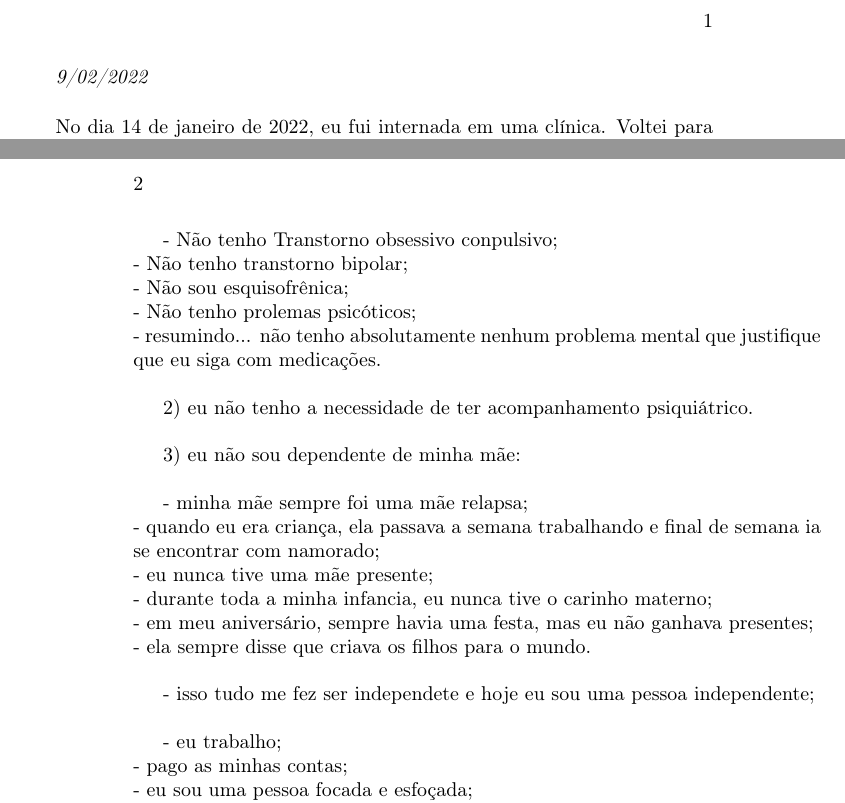
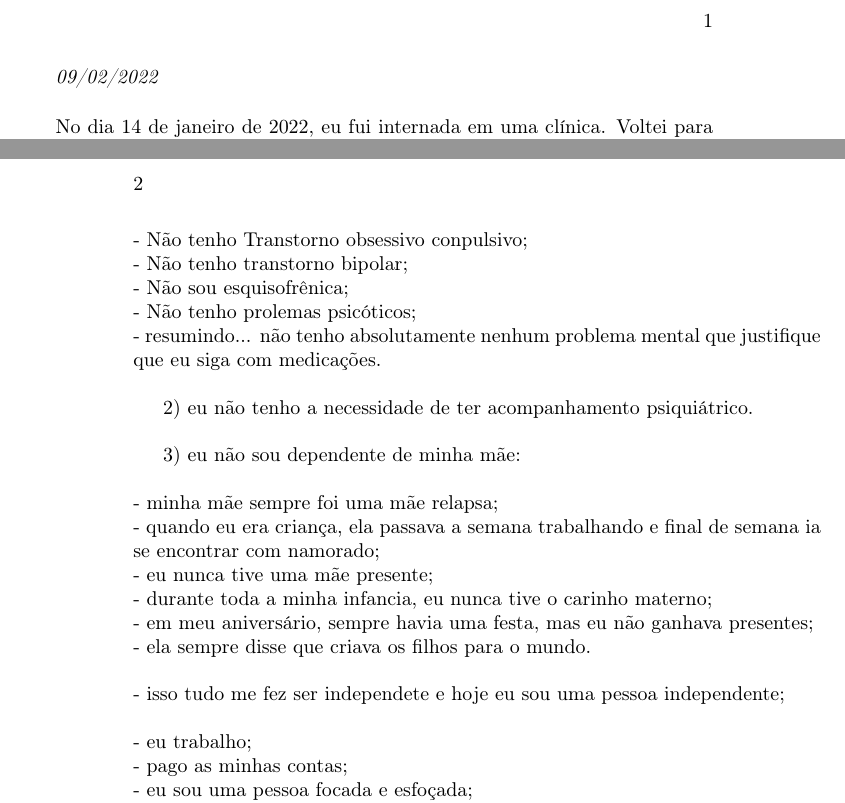
Before and after one commit to tbfraga/gamos-madScientistsDiary-, a LaTeX book (preparationPsy.tex): two parts of pages 1 and 2 of 2, joined at a grey line, cut so that both start at the same text. Compiled offline with pdfLaTeX.

Commit message:
updating files

```diff
--- a/preparationPsy.tex
+++ b/preparationPsy.tex
@@ -9,7 +9,7 @@
 
 \begin{document}
 
-\emph{9/02/2022}  \\
+\emph{09/02/2022}  \\
 
 No dia 14 de janeiro de 2022, eu fui internada em uma clínica. Voltei para casa no dia 07 de fevereiro de 2022. Eu fui internada contra a minha vontade. Eu estava em meu apartamento, na praia de Carneiros, fui levada até a clínica em Recife de carro por pessoas que eu não conheço. \\
 
@@ -35,7 +35,7 @@ Sobre o que pretendo falar com o psiquiatra: \\
 
 1) não tenho absolutamente nenhum problema psicológico: \\
 
-- Não tenho Transtorno obsessivo conpulsivo; \\
+\noindent - Não tenho Transtorno obsessivo conpulsivo; \\
 - Não tenho transtorno bipolar; \\
 - Não sou esquisofrênica; \\
 - Não tenho prolemas psicóticos; \\
@@ -45,16 +45,16 @@ Sobre o que pretendo falar com o psiquiatra: \\
 
 3) eu não sou dependente de minha mãe: \\
 
-- minha mãe sempre foi uma mãe relapsa; \\
+\noindent - minha mãe sempre foi uma mãe relapsa; \\
 - quando eu era criança, ela passava a semana trabalhando e final de semana ia se encontrar com namorado; \\
 - eu nunca tive uma mãe presente; \\
 - durante toda a minha infancia, eu nunca tive o carinho materno; \\
 - em meu aniversário, sempre havia uma festa, mas eu não ganhava presentes; \\
 - ela sempre disse que criava os filhos para o mundo. \\
 
-- isso tudo me fez ser independete e hoje eu sou uma pessoa independente; \\
+\noindent - isso tudo me fez ser independete e hoje eu sou uma pessoa independente; \\
 
-- eu trabalho; \\
+\noindent - eu trabalho; \\
 - pago as minhas contas; \\
 - eu sou uma pessoa focada e esfoçada; \\
 - sempre fiz um grande esfoço para construir as coisas em minha vida; \\
```
Also changed, not shown: preparationPsy.pdf, preparationPsy.tex (2 more changed lines).
